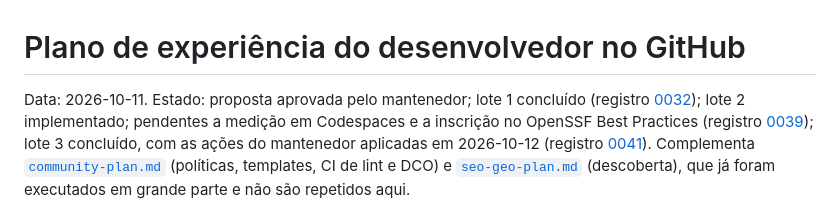
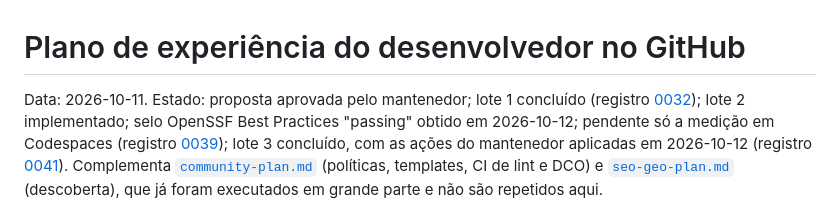
Before and after one commit to dfbustosus/llmoobfs, a Markdown page: docs/dx-plan.md, the part around the change. Drawn GitHub-style.

```diff
--- a/docs/dx-plan.md
+++ b/docs/dx-plan.md
@@ -1,8 +1,8 @@
 # Plano de experiência do desenvolvedor no GitHub
 
 Data: 2026-10-11. Estado: proposta aprovada pelo mantenedor; lote 1 concluído (registro
-[0032](history/0032-dx-batch1.md)); lote 2 implementado; pendentes a medição em Codespaces e a
-inscrição no OpenSSF Best Practices (registro [0039](history/0039-dx-batch2.md)); lote 3
+[0032](history/0032-dx-batch1.md)); lote 2 implementado; selo OpenSSF Best Practices "passing" obtido em
+2026-10-12; pendente só a medição em Codespaces (registro [0039](history/0039-dx-batch2.md)); lote 3
 concluído, com as ações do mantenedor aplicadas em 2026-10-12 (registro
 [0041](history/0041-dx-batch3.md)). Complementa [`community-plan.md`](community-plan.md)
 (políticas, templates, CI de lint e DCO) e [`seo-geo-plan.md`](seo-geo-plan.md) (descoberta),
```
Also changed, not shown: README.md (+1 -0 lines), docs/history/0039-dx-batch2.md (+13 -0 lines).
